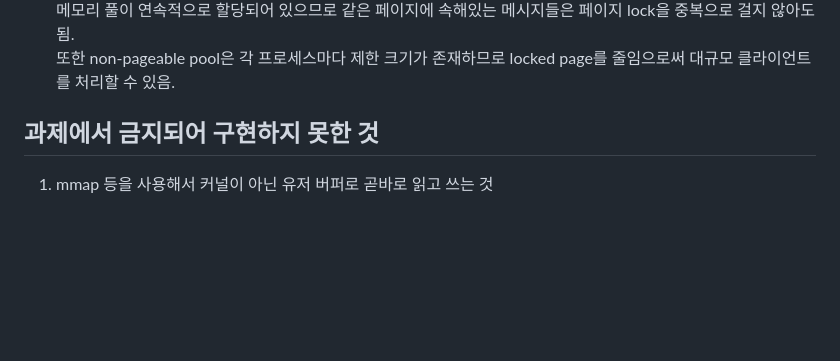
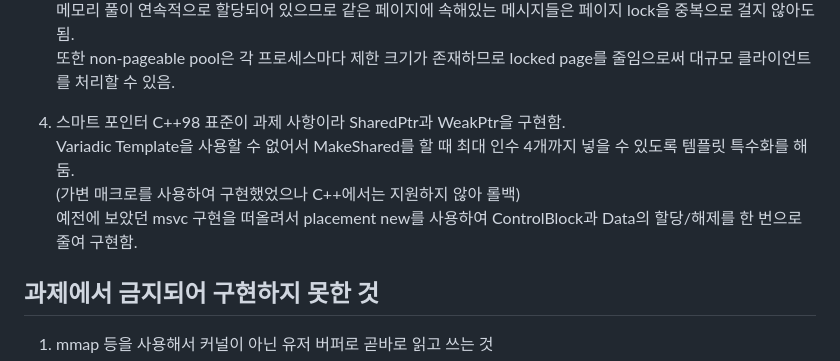
Before and after one commit to Ria9993/IRC_server, a Markdown page: README.md, the part around the change. GitHub-like rendering; blank space fills up the shorter version.

```diff
--- a/README.md
+++ b/README.md
@@ -24,6 +24,12 @@ IRC server written by C++98 standard
   만약 사용한다면 더블 버퍼링을 구현하는데 효과적일 것이고,
   메모리 풀이 연속적으로 할당되어 있으므로 같은 페이지에 속해있는 메시지들은 페이지 lock을 중복으로 걸지 않아도 됨.
   또한 non-pageable pool은 각 프로세스마다 제한 크기가 존재하므로 locked page를 줄임으로써 대규모 클라이언트를 처리할 수 있음.
+
+4. 스마트 포인터
+   C++98 표준이 과제 사항이라 SharedPtr과 WeakPtr을 구현함.
+   Variadic Template을 사용할 수 없어서 MakeShared를 할 때 최대 인수 4개까지 넣을 수 있도록 템플릿 특수화를 해 둠.
+   (가변 매크로를 사용하여 구현했었으나 C++에서는 지원하지 않아 롤백)
+   예전에 보았던 msvc 구현을 떠올려서 placement new를 사용하여 ControlBlock과 Data의 할당/해제를 한 번으로 줄여 구현함.
 
 ## 과제에서 금지되어 구현하지 못한 것
 1. mmap 등을 사용해서 커널이 아닌 유저 버퍼로 곧바로 읽고 쓰는 것
```
